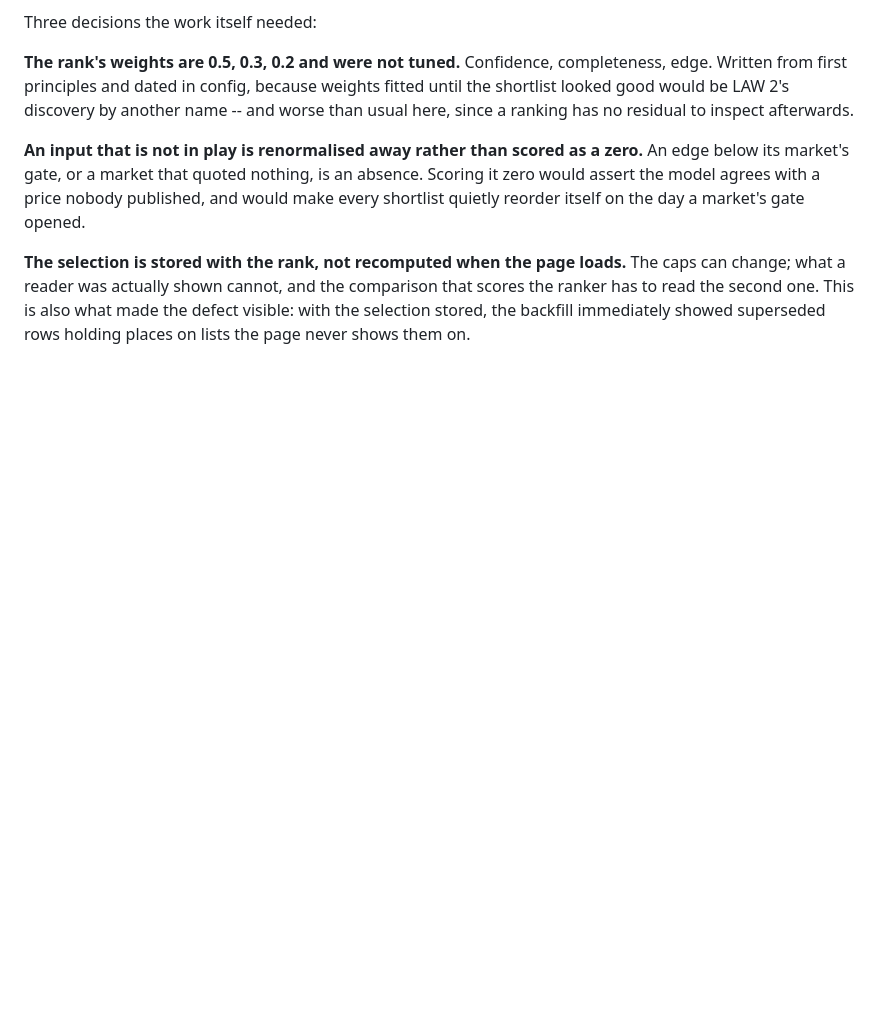
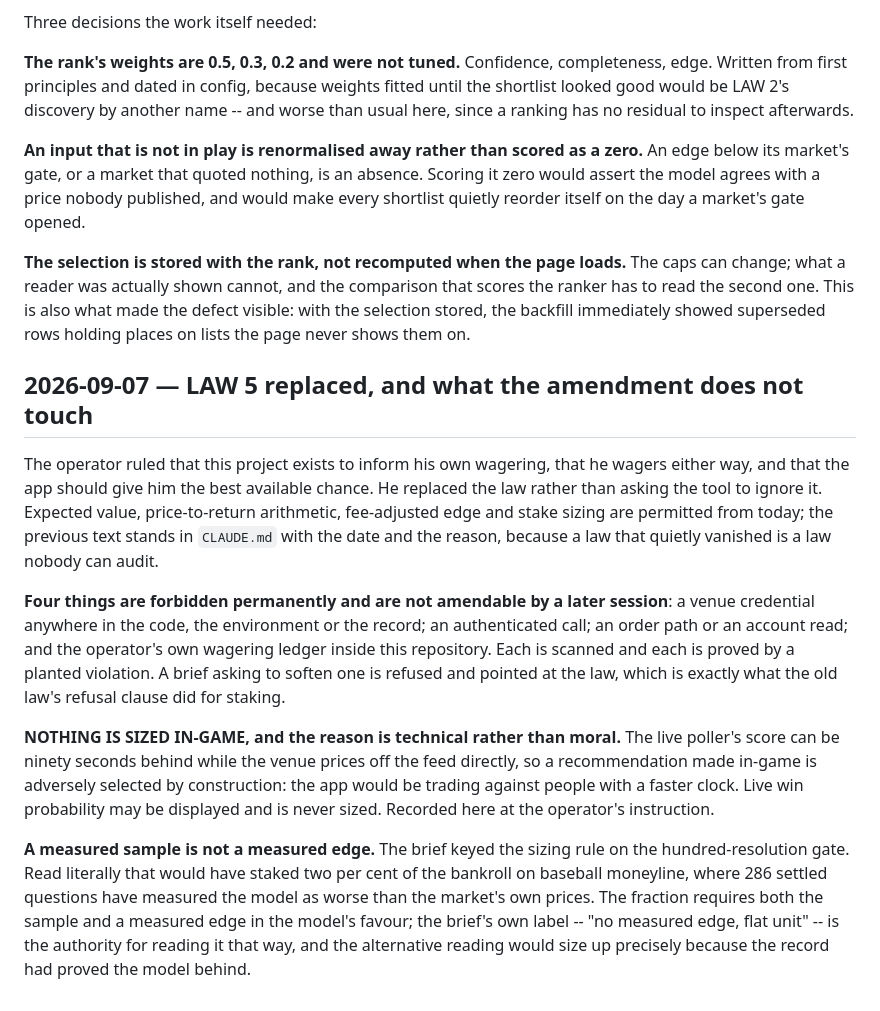
Before and after one commit to victor802-svg/Gridiron, a Markdown page: docs/DECISIONS_MADE.md, the part around the change. Drawn GitHub-style; blank space fills up the shorter version.

```diff
--- a/docs/DECISIONS_MADE.md
+++ b/docs/DECISIONS_MADE.md
@@ -797,3 +797,36 @@ The caps can change; what a reader was actually shown cannot, and the
 comparison that scores the ranker has to read the second one. This is also what
 made the defect visible: with the selection stored, the backfill immediately
 showed superseded rows holding places on lists the page never shows them on.
+
+## 2026-09-07 — LAW 5 replaced, and what the amendment does not touch
+
+The operator ruled that this project exists to inform his own wagering, that he
+wagers either way, and that the app should give him the best available chance.
+He replaced the law rather than asking the tool to ignore it. Expected value,
+price-to-return arithmetic, fee-adjusted edge and stake sizing are permitted
+from today; the previous text stands in `CLAUDE.md` with the date and the
+reason, because a law that quietly vanished is a law nobody can audit.
+
+**Four things are forbidden permanently and are not amendable by a later
+session**: a venue credential anywhere in the code, the environment or the
+record; an authenticated call; an order path or an account read; and the
+operator's own wagering ledger inside this repository. Each is scanned and each
+is proved by a planted violation. A brief asking to soften one is refused and
+pointed at the law, which is exactly what the old law's refusal clause did for
+staking.
+
+**NOTHING IS SIZED IN-GAME, and the reason is technical rather than moral.**
+The live poller's score can be ninety seconds behind while the venue prices off
+the feed directly, so a recommendation made in-game is adversely selected by
+construction: the app would be trading against people with a faster clock. Live
+win probability may be displayed and is never sized. Recorded here at the
+operator's instruction.
+
+**A measured sample is not a measured edge.** The brief keyed the sizing rule
+on the hundred-resolution gate. Read literally that would have staked two per
+cent of the bankroll on baseball moneyline, where 286 settled questions have
+measured the model as worse than the market's own prices. The fraction requires
+both the sample and a measured edge in the model's favour; the brief's own
+label -- "no measured edge, flat unit" -- is the authority for reading it that
+way, and the alternative reading would size up precisely because the record had
+proved the model behind.
```
Also changed, not shown: docs/FOLLOWUPS.md (+21 -0 lines), docs/closeouts/2026-09-07-the-recommendation.md (added, +88 -0 lines).
